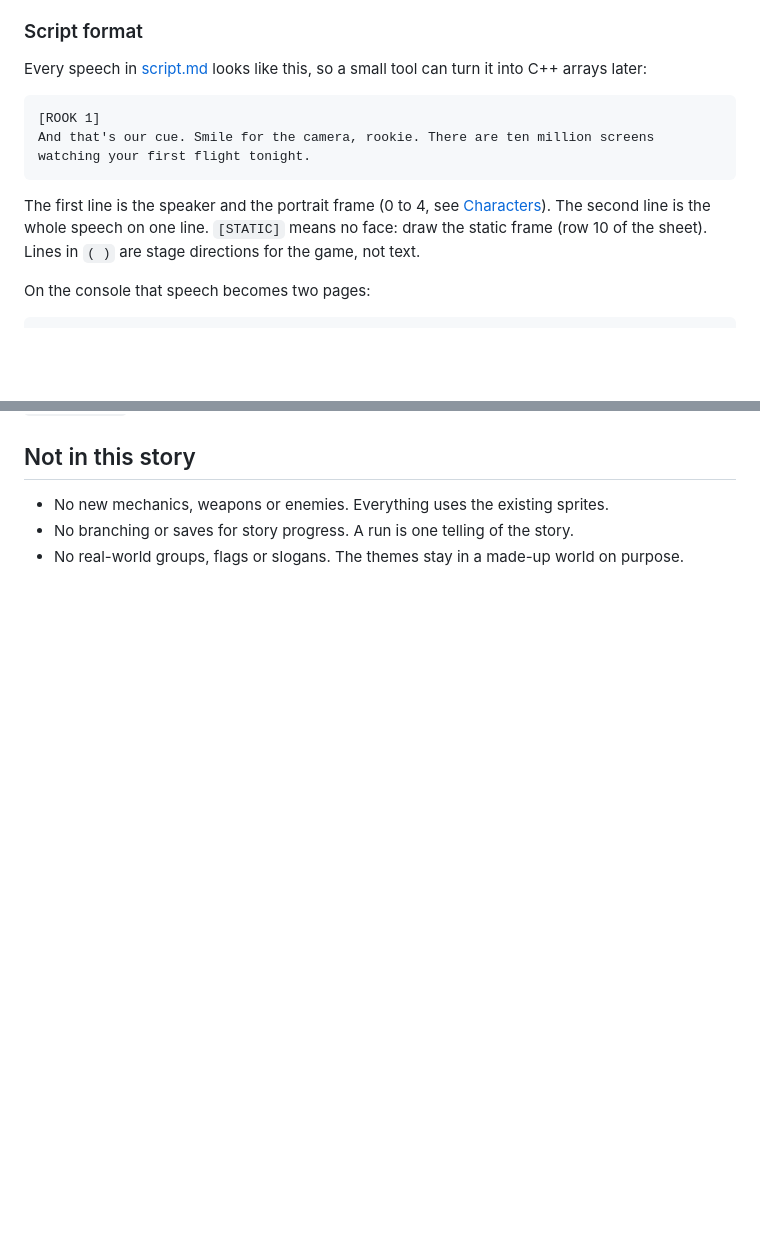
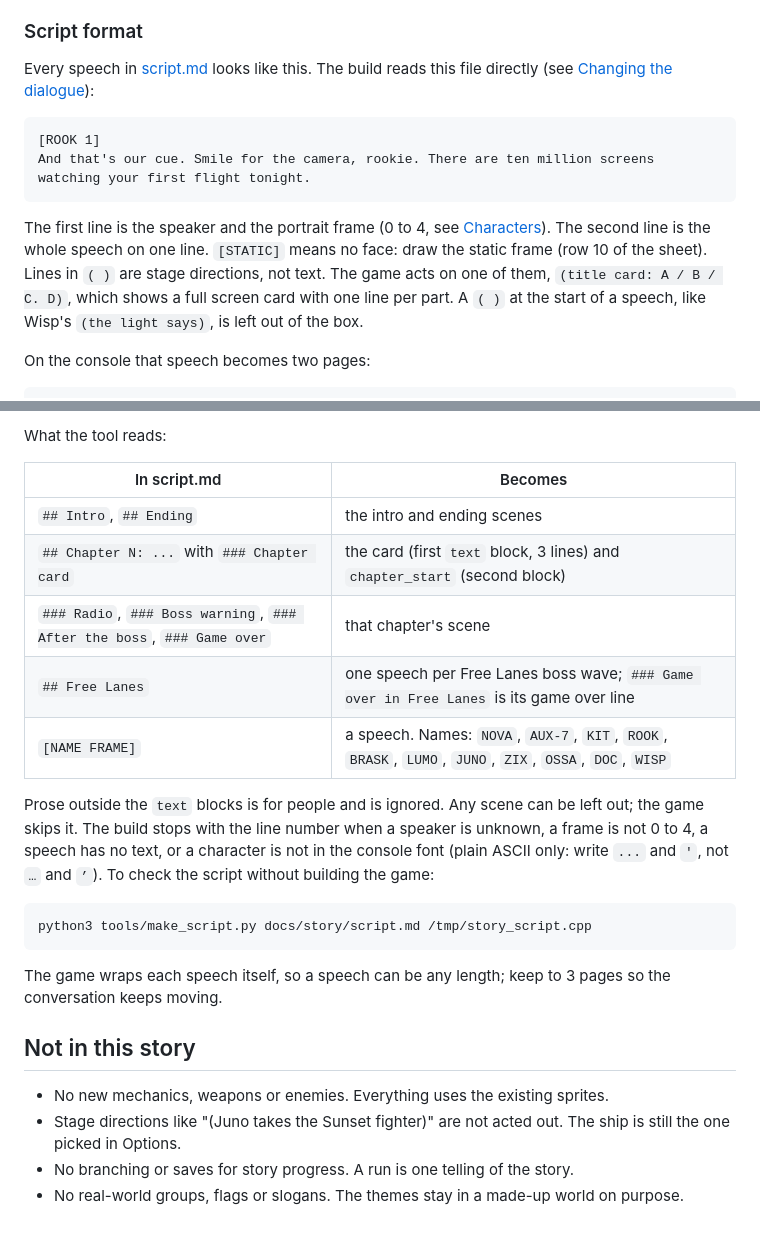
Before and after one commit to chili-chip/chili-space-fighter, a Markdown page: docs/story/index.md, 2 parts joined by grey strips. Rendered like a GitHub page; blank space fills up the shorter version.

````diff
--- a/docs/story/index.md
+++ b/docs/story/index.md
@@ -119,8 +120,8 @@ The console screen is 128 by 128 pixels. Dialogue uses a box along the bottom of
 
 ### Script format
 
-Every speech in [script.md](script.md) looks like this, so a small tool can turn it into C++ arrays
-later:
+Every speech in [script.md](script.md) looks like this. The build reads this file directly (see
+[Changing the dialogue](#changing-the-dialogue)):
 
 ```text
 [ROOK 1]
@@ -129,7 +130,9 @@ And that's our cue. Smile for the camera, rookie. There are ten million screens
 
 The first line is the speaker and the portrait frame (0 to 4, see [Characters](characters.md)).
 The second line is the whole speech on one line. `[STATIC]` means no face: draw the static frame
-(row 10 of the sheet). Lines in `( )` are stage directions for the game, not text.
+(row 10 of the sheet). Lines in `( )` are stage directions, not text. The game acts on one of them,
+`(title card: A / B / C. D)`, which shows a full screen card with one line per part. A `( )` at the
+start of a speech, like Wisp's `(the light says)`, is left out of the box.
 
 On the console that speech becomes two pages:
 
@@ -148,5 +193,29 @@ The script has 120 speeches and 272 pages in total. Every speech was checked aga
+What the tool reads:
+
+| In script.md | Becomes |
+| --- | --- |
+| `## Intro`, `## Ending` | the intro and ending scenes |
+| `## Chapter N: ...` with `### Chapter card` | the card (first `text` block, 3 lines) and `chapter_start` (second block) |
+| `### Radio`, `### Boss warning`, `### After the boss`, `### Game over` | that chapter's scene |
+| `## Free Lanes` | one speech per Free Lanes boss wave; `### Game over in Free Lanes` is its game over line |
+| `[NAME FRAME]` | a speech. Names: `NOVA`, `AUX-7`, `KIT`, `ROOK`, `BRASK`, `LUMO`, `JUNO`, `ZIX`, `OSSA`, `DOC`, `WISP` |
+
+Prose outside the `text` blocks is for people and is ignored. Any scene can be left out; the game
+skips it. The build stops with the line number when a speaker is unknown, a frame is not 0 to 4, a
+speech has no text, or a character is not in the console font (plain ASCII only: write `...` and
+`'`, not `…` and `’`). To check the script without building the game:
+
+```
+python3 tools/make_script.py docs/story/script.md /tmp/story_script.cpp
+```
+
+The game wraps each speech itself, so a speech can be any length; keep to 3 pages so the
+conversation keeps moving.
+
 ## Not in this story
 
 - No new mechanics, weapons or enemies. Everything uses the existing sprites.
+- Stage directions like "(Juno takes the Sunset fighter)" are not acted out. The ship is still
+  the one picked in Options.
 - No branching or saves for story progress. A run is one telling of the story.
 - No real-world groups, flags or slogans. The themes stay in a made-up world on purpose.
````
Also changed, not shown: other parts of docs/story/index.md (+45 -2 lines), README.md (+14 -4 lines), docs/story/script.md (+5 -3 lines), docs/story/img/game-chapter-card.png (added), docs/story/img/game-dialogue.png (added), docs/story/img/game-game-over.png (added), docs/story/img/game-radio-static.png (added), docs/story/img/game-title-card.png (added), 9 other files.
